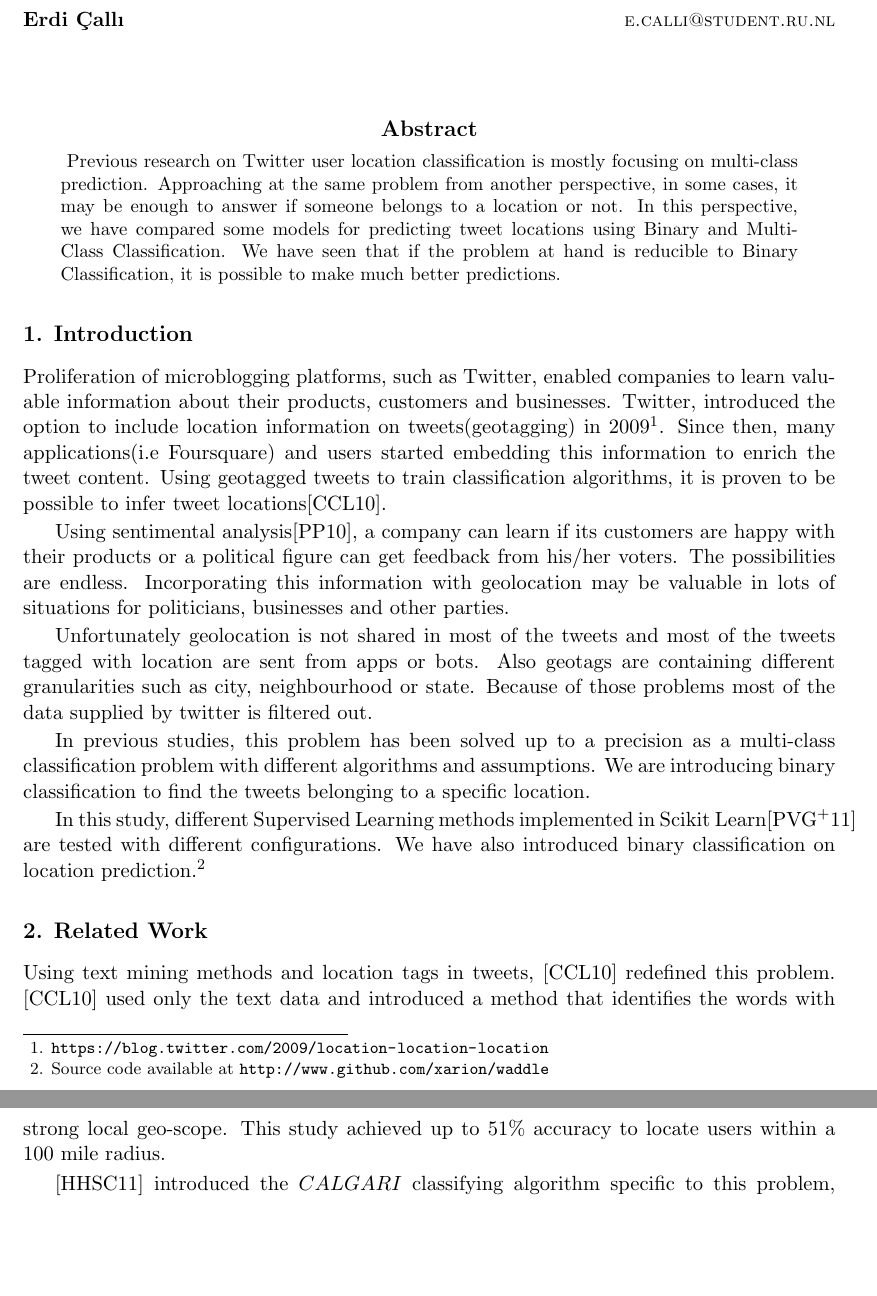
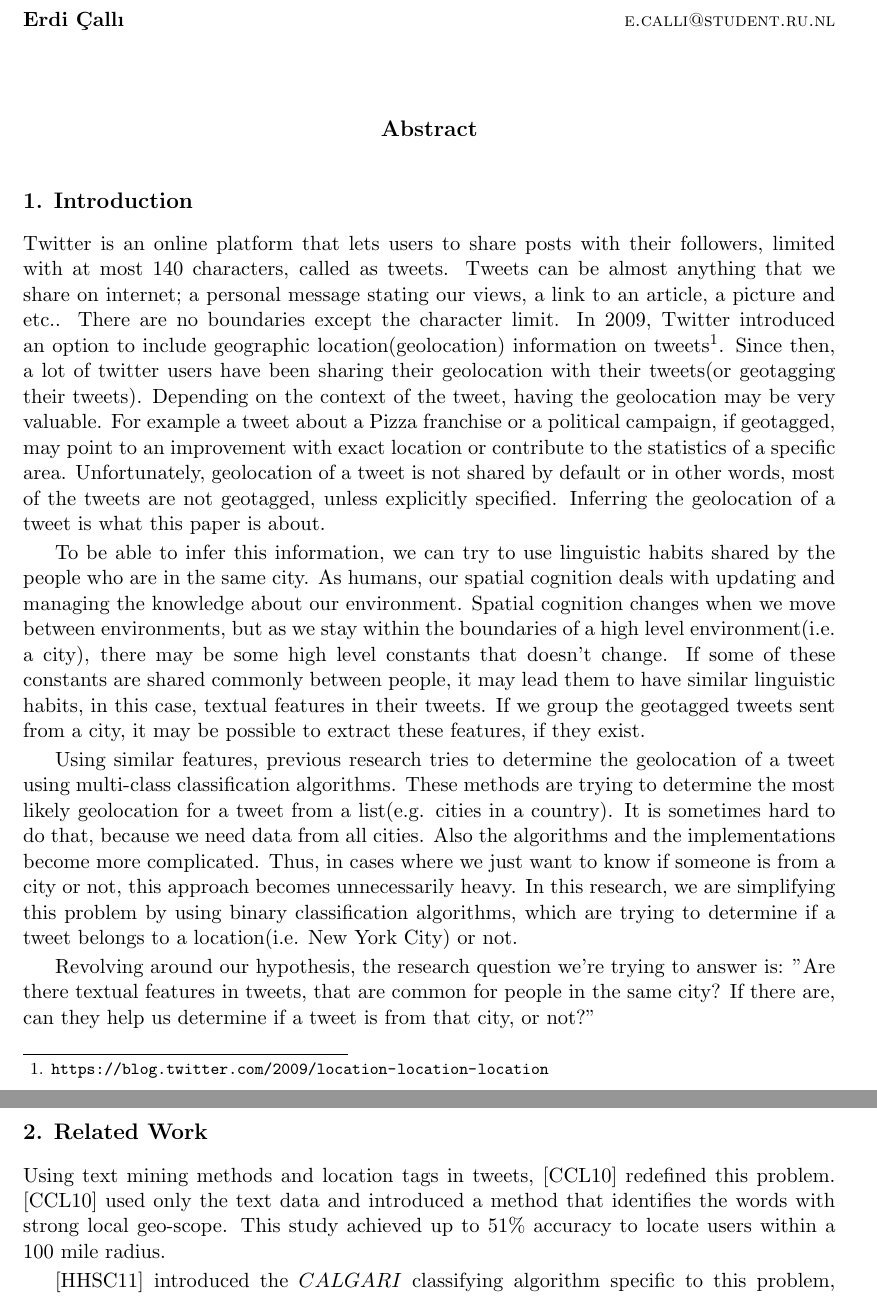
Before and after one commit to xarion/waddle, a LaTeX paper (docs/paper.tex): two parts of pages 1 and 2 of 11 before the commit and two parts of pages 1 and 2 of 12 after it, joined at a grey line, cut so that both start at the same text, the shorter picture padded with empty space. Compiled offline with pdfLaTeX.

Commit message:
Finalized the introduction

```diff
--- a/docs/paper.tex
+++ b/docs/paper.tex
@@ -29,21 +29,21 @@
 \author{\name Erdi \c{C}all{\i}  \email e.calli@student.ru.nl}
 \maketitle
 \begin{abstract}
-Previous research on Twitter user location classification is mostly focusing on multi-class prediction. Approaching at the same problem from another perspective, in some cases, it may be enough to answer if someone belongs to a location or not. In this perspective, we have compared some models for predicting tweet locations using Binary and Multi-Class Classification. We have seen that if the problem at hand is reducible to Binary Classification, it is possible to make much better predictions.
+% Previous research on Twitter user location classification is mostly focusing on multi-class prediction. Approaching at the same problem from another perspective, in some cases, it may be enough to answer if someone belongs to a location or not. In this perspective, we have compared some models for predicting tweet locations using Binary and Multi-Class Classification. We have seen that if the problem at hand is reducible to Binary Classification, it is possible to make much better predictions.
+
 \end{abstract}
 
 
 \section{Introduction}
 
-Proliferation of microblogging platforms, such as Twitter, enabled companies to learn valuable information about their products, customers and businesses. Twitter, introduced the option to include location information on tweets(geotagging) in 2009\footnote{\url{https://blog.twitter.com/2009/location-location-location}}. Since then, many applications(i.e Foursquare) and users started embedding this information to enrich the tweet content. Using geotagged tweets to train classification algorithms, it is proven to be possible to infer tweet locations\cite{cheng2010you}.
+Twitter is an online platform that lets users to share posts with their followers, limited with at most 140 characters, called as tweets. Tweets can be almost anything that we share on internet; a personal message stating our views, a link to an article, a picture and etc.. There are no boundaries except the character limit. In 2009, Twitter introduced an option to include geographic location(geolocation) information on tweets\footnote{\url{https://blog.twitter.com/2009/location-location-location}}. Since then, a lot of twitter users have been sharing their geolocation with their tweets(or geotagging their tweets). Depending on the context of the tweet, having the geolocation may be very valuable. For example a tweet about a Pizza franchise or a political campaign, if geotagged, may point to an improvement with exact location or contribute to the statistics of a specific area. Unfortunately, geolocation of a tweet is not shared by default or in other words, most of the tweets are not geotagged, unless explicitly specified. Inferring the geolocation of a tweet is what this paper is about.
 
-Using sentimental analysis\cite{pak2010twitter}, a company can learn if its customers are happy with their products or a political figure can get feedback from his/her voters. The possibilities are endless. Incorporating this information with geolocation may be valuable in lots of situations for politicians, businesses and other parties.
+To be able to infer this information, we can try to use linguistic habits shared by the people who are in the same city. As humans, our spatial cognition deals with updating and managing the knowledge about our environment. Spatial cognition changes when we move between environments, but as we stay within the boundaries of a high level environment(i.e. a city), there may be some high level constants that doesn't change. If some of these constants are shared commonly between people, it may lead them to have similar linguistic habits, in this case, textual features in their tweets. If we group the geotagged tweets sent from a city, it may be possible to extract these features, if they exist.
 
-Unfortunately geolocation is not shared in most of the tweets and most of the tweets tagged with location are sent from apps or bots. Also geotags are containing different granularities such as city, neighbourhood or state. Because of those problems most of the data supplied by twitter is filtered out.
+Using similar features, previous research tries to determine the geolocation of a tweet using multi-class classification algorithms. These methods are trying to determine the most likely geolocation for a tweet from a list(e.g. cities in a country). It is sometimes hard to do that, because we need data from all cities. Also the algorithms and the implementations become more complicated. Thus, in cases where we just want to know if someone is from a city or not, this approach becomes unnecessarily heavy. In this research, we are simplifying this problem by using binary classification algorithms, which are trying to determine if a tweet belongs to a location(i.e. New York City) or not.
 
-In previous studies, this problem has been solved up to a precision as a multi-class classification problem with different algorithms and assumptions. We are introducing binary classification to find the tweets belonging to a specific location.
+Revolving around our hypothesis, the research question we're trying to answer is: "Are there textual features in tweets, that are common for people in the same city? If there are, can they help us determine if a tweet is from that city, or not?"
 
-In this study, different Supervised Learning methods implemented in Scikit Learn\cite{scikit-learn} are tested with different configurations. We have also introduced binary classification on location prediction.\footnote{Source code available at \url{http://www.github.com/xarion/waddle}}
 
 \section{Related Work}
 
```
